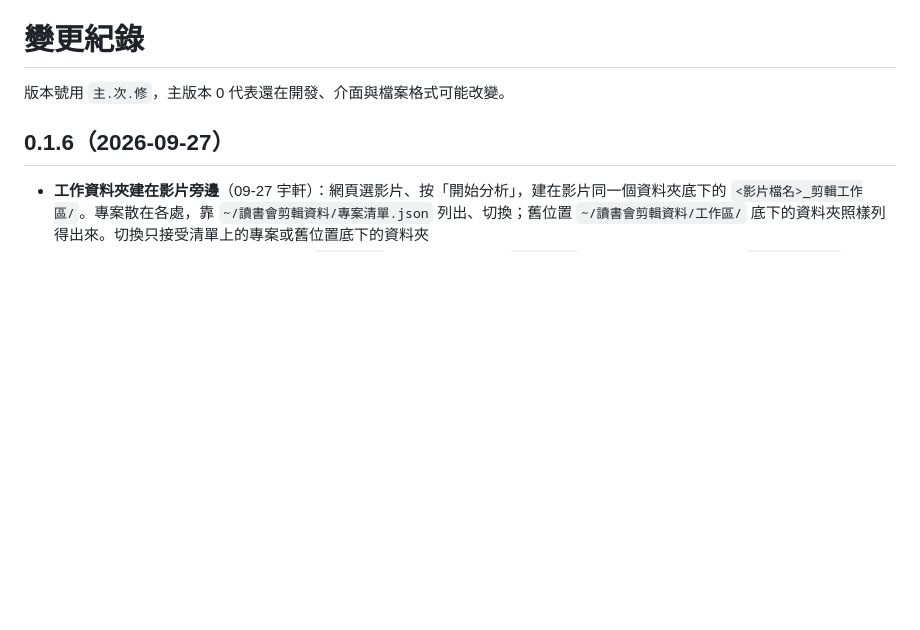
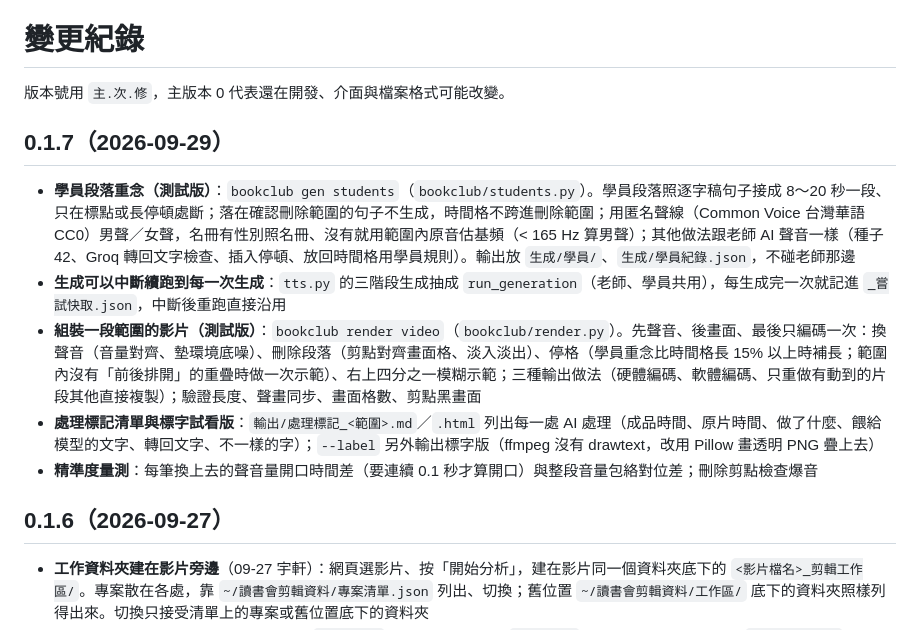
Before and after one commit to YU-HSUAN-florinnlin/bookclub-edit, a Markdown page: CHANGELOG.md, the part around the change. Rendered like a GitHub page; blank space fills up the shorter version.

```diff
--- a/CHANGELOG.md
+++ b/CHANGELOG.md
@@ -1,6 +1,14 @@
 # 變更紀錄
 
 版本號用 `主.次.修`，主版本 0 代表還在開發、介面與檔案格式可能改變。
+
+## 0.1.7（2026-09-29）
+
+- **學員段落重念（測試版）**：`bookclub gen students`（`bookclub/students.py`）。學員段落照逐字稿句子接成 8～20 秒一段、只在標點或長停頓處斷；落在確認刪除範圍的句子不生成，時間格不跨進刪除範圍；用匿名聲線（Common Voice 台灣華語 CC0）男聲／女聲，名冊有性別照名冊、沒有就用範圍內原音估基頻（< 165 Hz 算男聲）；其他做法跟老師 AI 聲音一樣（種子 42、Groq 轉回文字檢查、插入停頓、放回時間格用學員規則）。輸出放 `生成/學員/`、`生成/學員紀錄.json`，不碰老師那邊
+- **生成可以中斷續跑到每一次生成**：`tts.py` 的三階段生成抽成 `run_generation`（老師、學員共用），每生成完一次就記進 `_嘗試快取.json`，中斷後重跑直接沿用
+- **組裝一段範圍的影片（測試版）**：`bookclub render video`（`bookclub/render.py`）。先聲音、後畫面、最後只編碼一次：換聲音（音量對齊、墊環境底噪）、刪除段落（剪點對齊畫面格、淡入淡出）、停格（學員重念比時間格長 15% 以上時補長；範圍內沒有「前後排開」的重疊時做一次示範）、右上四分之一模糊示範；三種輸出做法（硬體編碼、軟體編碼、只重做有動到的片段其他直接複製）；驗證長度、聲畫同步、畫面格數、剪點黑畫面
+- **處理標記清單與標字試看版**：`輸出/處理標記_<範圍>.md`／`.html` 列出每一處 AI 處理（成品時間、原片時間、做了什麼、餵給模型的文字、轉回文字、不一樣的字）；`--label` 另外輸出標字版（ffmpeg 沒有 drawtext，改用 Pillow 畫透明 PNG 疊上去）
+- **精準度量測**：每筆換上去的聲音量開口時間差（要連續 0.1 秒才算開口）與整段音量包絡對位差；刪除剪點檢查爆音
 
 ## 0.1.6（2026-09-27）
 
```
Also changed, not shown: README.md (+15 -2 lines).
